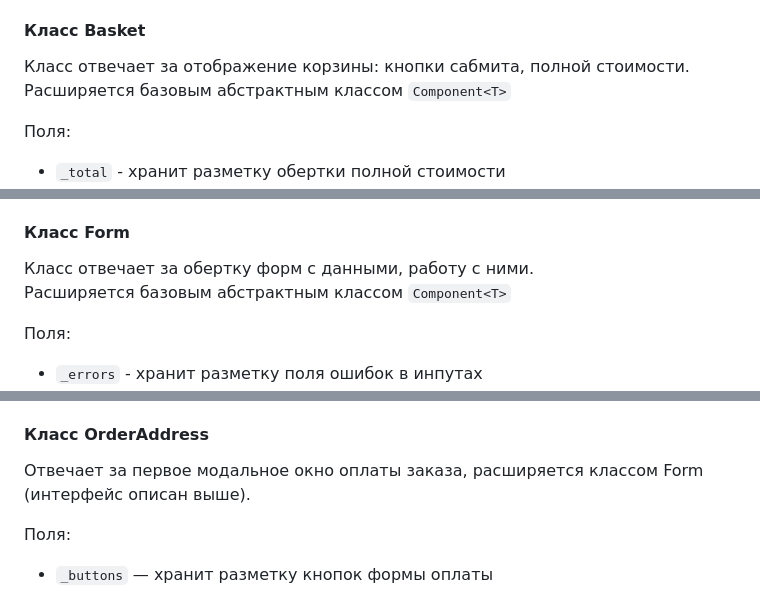
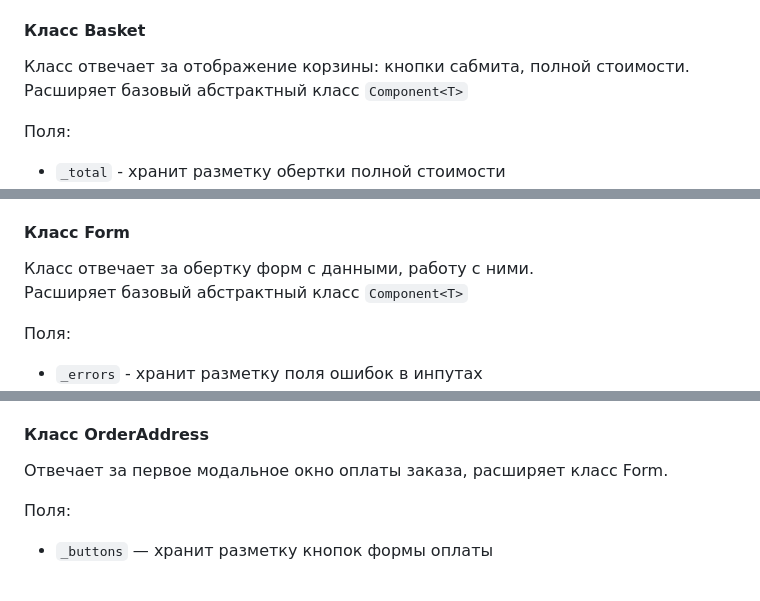
Before and after one commit to I-Kostya/web-larek-frontend, a Markdown page: README.md, 3 parts joined by grey strips. Rendered like a GitHub page.

```diff
--- a/README.md
+++ b/README.md
@@ -373,7 +373,7 @@ export type FormErrors = Partial<Record<keyof IOrder, string>>;
 #### Класс Basket
 
 Класс отвечает за отображение корзины: кнопки сабмита, полной стоимости.\
-Расширяется базовым абстрактным классом `Component<T>`
+Расширяет базовый абстрактный класс `Component<T>`
 
 Поля:
 
@@ -397,7 +397,7 @@ export type FormErrors = Partial<Record<keyof IOrder, string>>;
 #### Класс Form
 
 Класс отвечает за обертку форм с данными, работу с ними.\
-Расширяется базовым абстрактным классом `Component<T>`
+Расширяет базовый абстрактный класс `Component<T>`
 
 Поля:
 
@@ -419,7 +419,7 @@ export type FormErrors = Partial<Record<keyof IOrder, string>>;
 
 #### Класс OrderAddress
 
-Отвечает за первое модальное окно оплаты заказа, расширяется классом Form<IOrderForm> (интерфейс описан выше).
+Отвечает за первое модальное окно оплаты заказа, расширяет класс Form<IOrderForm>.
 
 Поля:
 - `_buttons` — хранит разметку кнопок формы оплаты
```
Also changed, not shown: other parts of README.md (+9 -9 lines).
